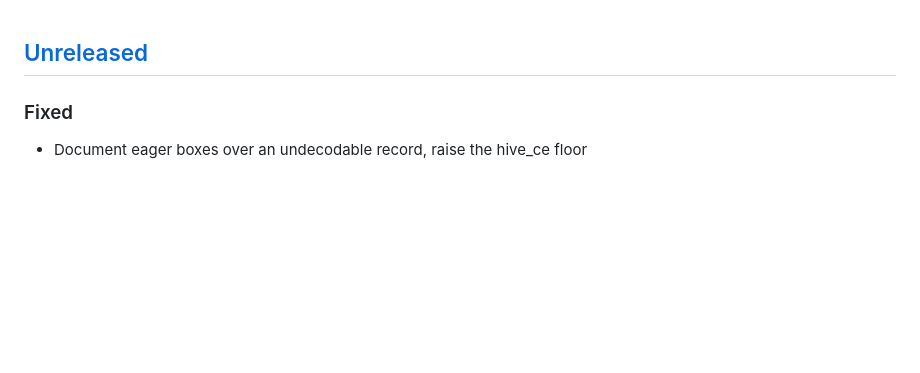
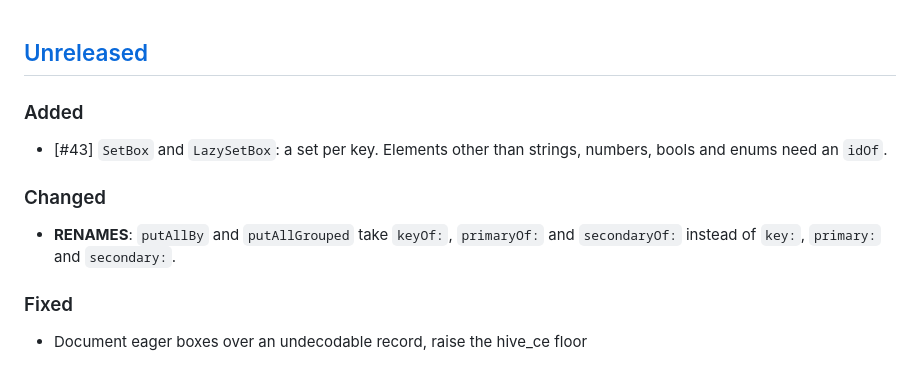
Before and after one commit to LahaLuhem/hive_box_manager, a Markdown page: CHANGELOG.md, the part around the change. Drawn GitHub-style; blank space fills up the shorter version.

Commit message:
Changelog updated [skip ci]

```diff
--- a/CHANGELOG.md
+++ b/CHANGELOG.md
@@ -1,4 +1,10 @@
 ## [Unreleased]
+### Added
+- \[#43\] `SetBox` and `LazySetBox`: a set per key. Elements other than strings, numbers, bools and enums need an `idOf`.
+
+### Changed
+- **RENAMES**: `putAllBy` and `putAllGrouped` take `keyOf:`, `primaryOf:` and `secondaryOf:` instead of `key:`, `primary:` and `secondary:`.
+
 ### Fixed
 - Document eager boxes over an undecodable record, raise the hive\_ce floor
 
```
